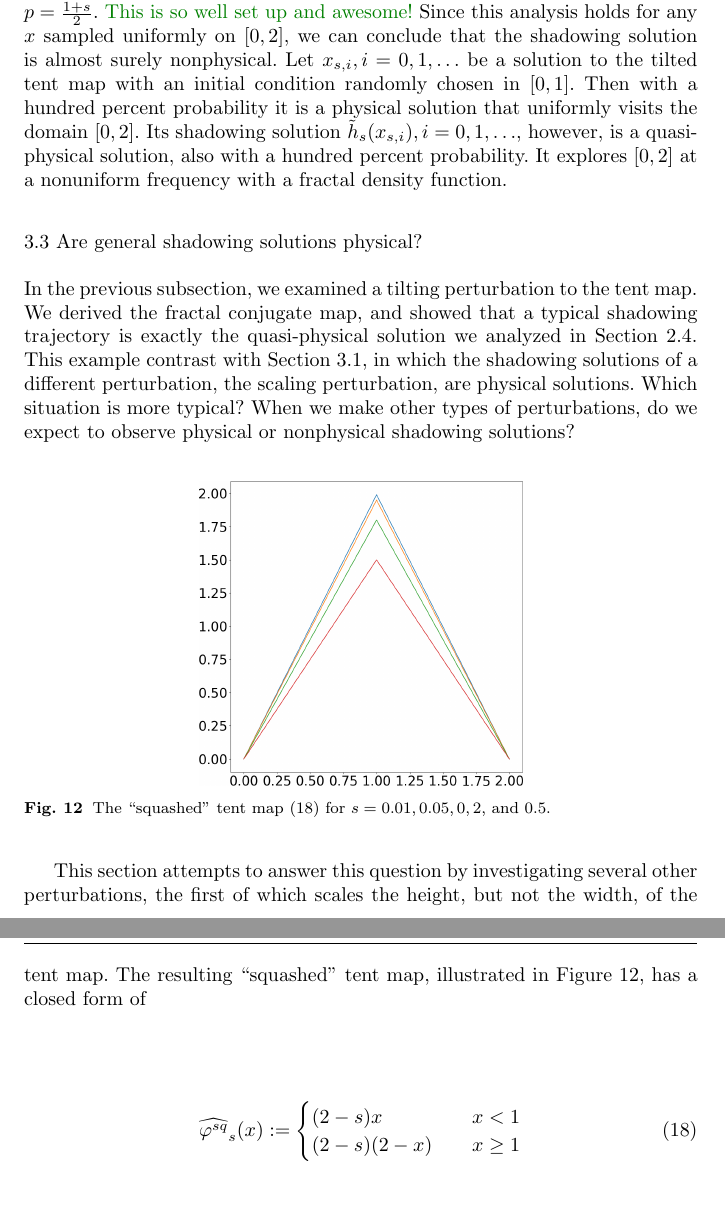
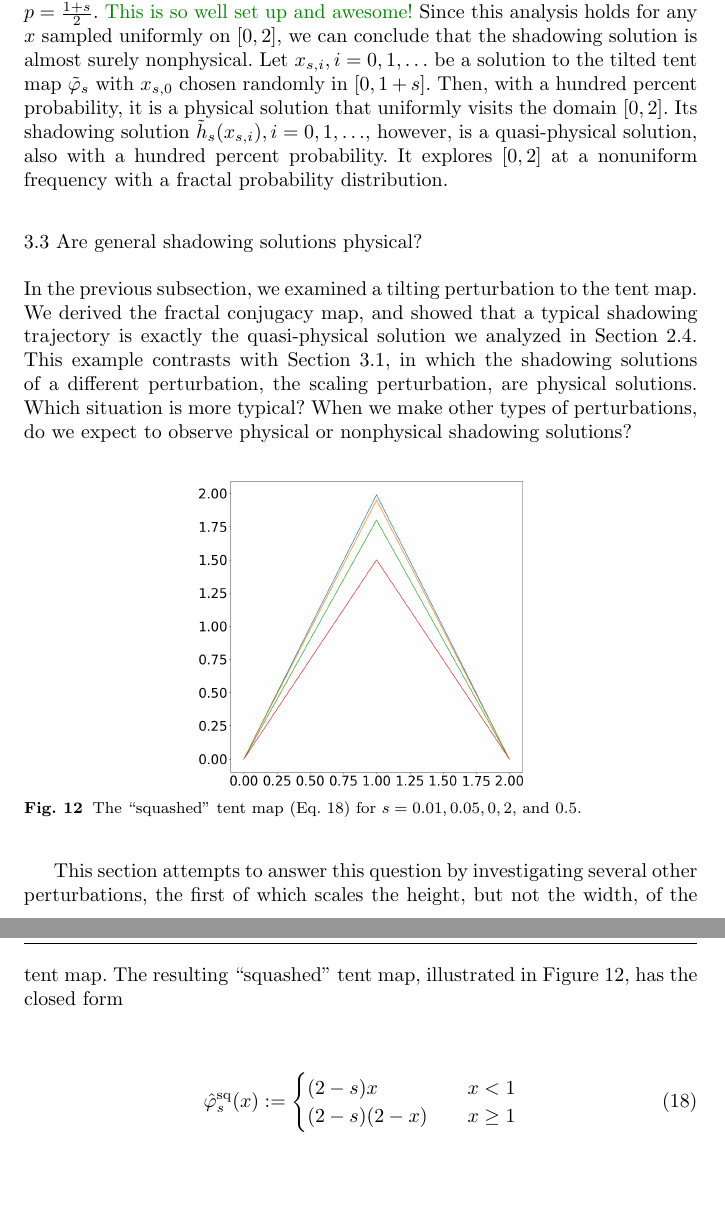
Before and after one commit to ni-sha-c/shadowing, a LaTeX paper (main.tex): two parts of pages 18 and 19 of 27, joined at a grey line, cut so that both start at the same text. Compiled offline with pdfLaTeX.

Commit message:
Add figure captions for the tent maps.

```diff
--- a/main.tex
+++ b/main.tex
@@ -787,19 +787,19 @@ in Section \ref{sec:quasiphysical}, with $p=\frac{1+s}2$.
 \nisha{This is so well set up and awesome!}
 Since this analysis holds for any $x$ sampled uniformly on $[0,2]$, we can conclude that
 the shadowing solution is almost surely nonphysical.  Let $x_{s,i},i=0,1,\ldots$ be a solution
-to the tilted tent map with an initial condition randomly chosen
-in $[0,1]$.  Then with a hundred percent probability
+to the tilted tent map $\tilde{\varphi}_s$ with $x_{s,0}$ chosen
+randomly in $[0,1+s]$.  Then, with a hundred percent probability,
 it is a physical solution that uniformly visits the domain $[0,2]$.
 Its shadowing solution $\tilde{h}_s(x_{s,i}),i=0,1,\ldots$, however,
 is a quasi-physical solution, also with a hundred percent probability.
-It explores $[0,2]$ at a nonuniform frequency with a fractal density function.
+It explores $[0,2]$ at a nonuniform frequency with a fractal probability distribution.
 
 \subsection{Are general shadowing solutions physical?}
 
 In the previous subsection, we examined a tilting perturbation to the tent map.
-We derived the fractal conjugate map, and showed that a typical shadowing trajectory
+We derived the fractal conjugacy map, and showed that a typical shadowing trajectory
 is exactly the quasi-physical solution we analyzed in Section \ref{sec:quasiphysical}.
-This example contrast with Section \ref{sec:sub:shadow-example}, in which the
+This example contrasts with Section \ref{sec:sub:shadow-example}, in which the
 shadowing solutions of a different perturbation, the scaling perturbation,
 are physical solutions.  Which situation is more typical?  When we make other
 types of perturbations, do we expect to observe physical or nonphysical
@@ -824,16 +824,16 @@ shadowing solutions?
 \begin{figure}[H]
     \centering
     \includegraphics[width=0.48\textwidth]{figure/squashed_tent_map.png}
-    \caption{The ``squashed'' tent map (\ref{eqn:tent_squashed}) for $s=0.01, 0.05, 0,2,$ and 0.5.}
+    \caption{The ``squashed'' tent map (Eq. \ref{eqn:tent_squashed}) for $s=0.01, 0.05, 0,2,$ and 0.5.}
     \label{fig:tent_squashed}
 \end{figure}
 
 This section attempts to answer this question by investigating several other
 perturbations, the first of which scales the height, but not the width,
 of the tent map.  The resulting ``squashed'' tent map, illustrated
-in Figure \ref{fig:tent_squashed}, has a closed form of
+in Figure \ref{fig:tent_squashed}, has the closed form
 \begin{equation} \label{eqn:tent_squashed}
-    \widehat{\varphi^{sq}}_s(x) := \begin{cases}
+\hat{\varphi}^{\rm sq}_s(x) := \begin{cases}
     (2-s)x \quad & x < 1 \\
     (2-s)(2 - x) \quad & x \ge 1
     \end{cases}
```
Also changed, not shown: main.tex (10 more changed lines).
